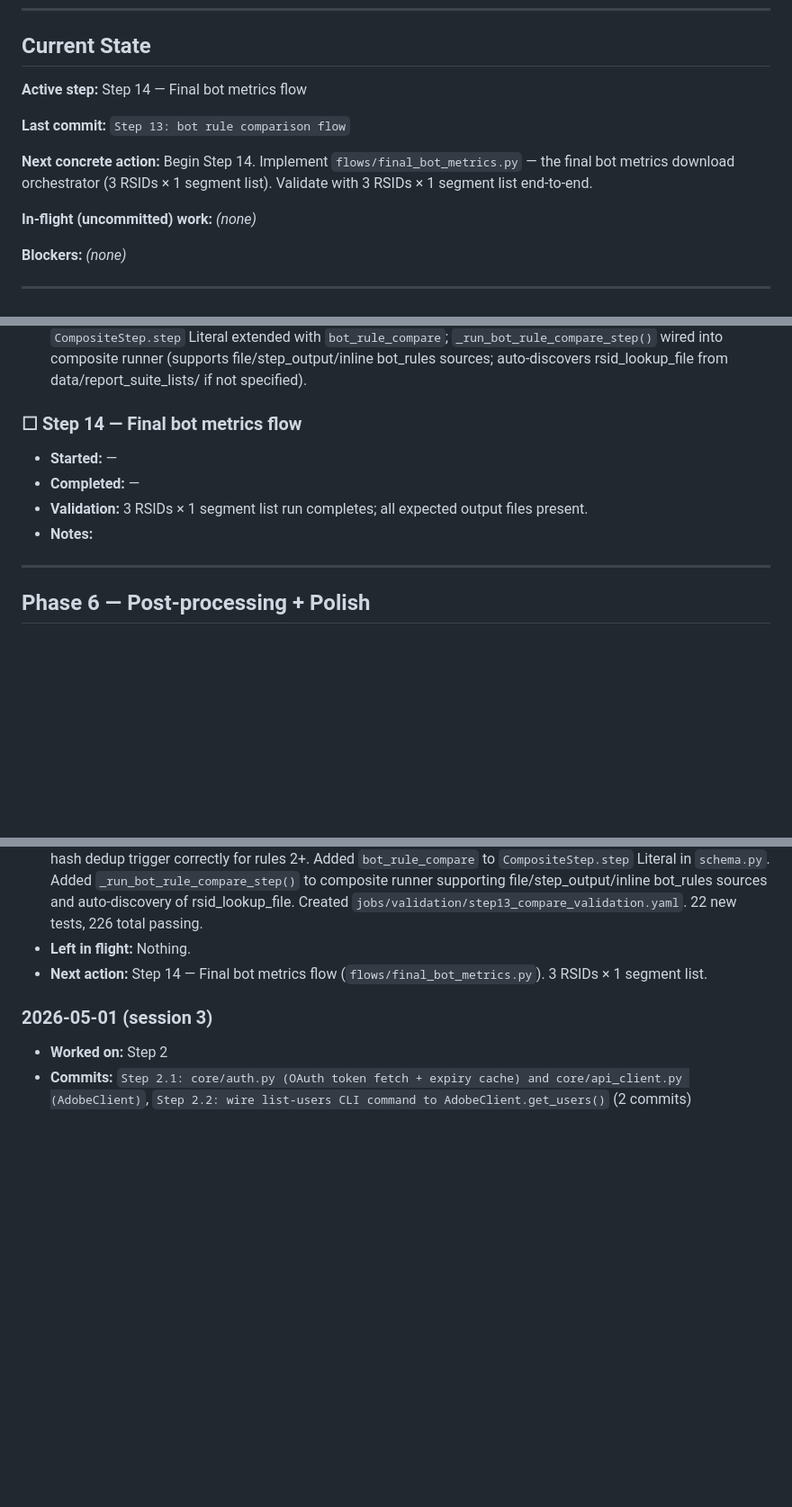
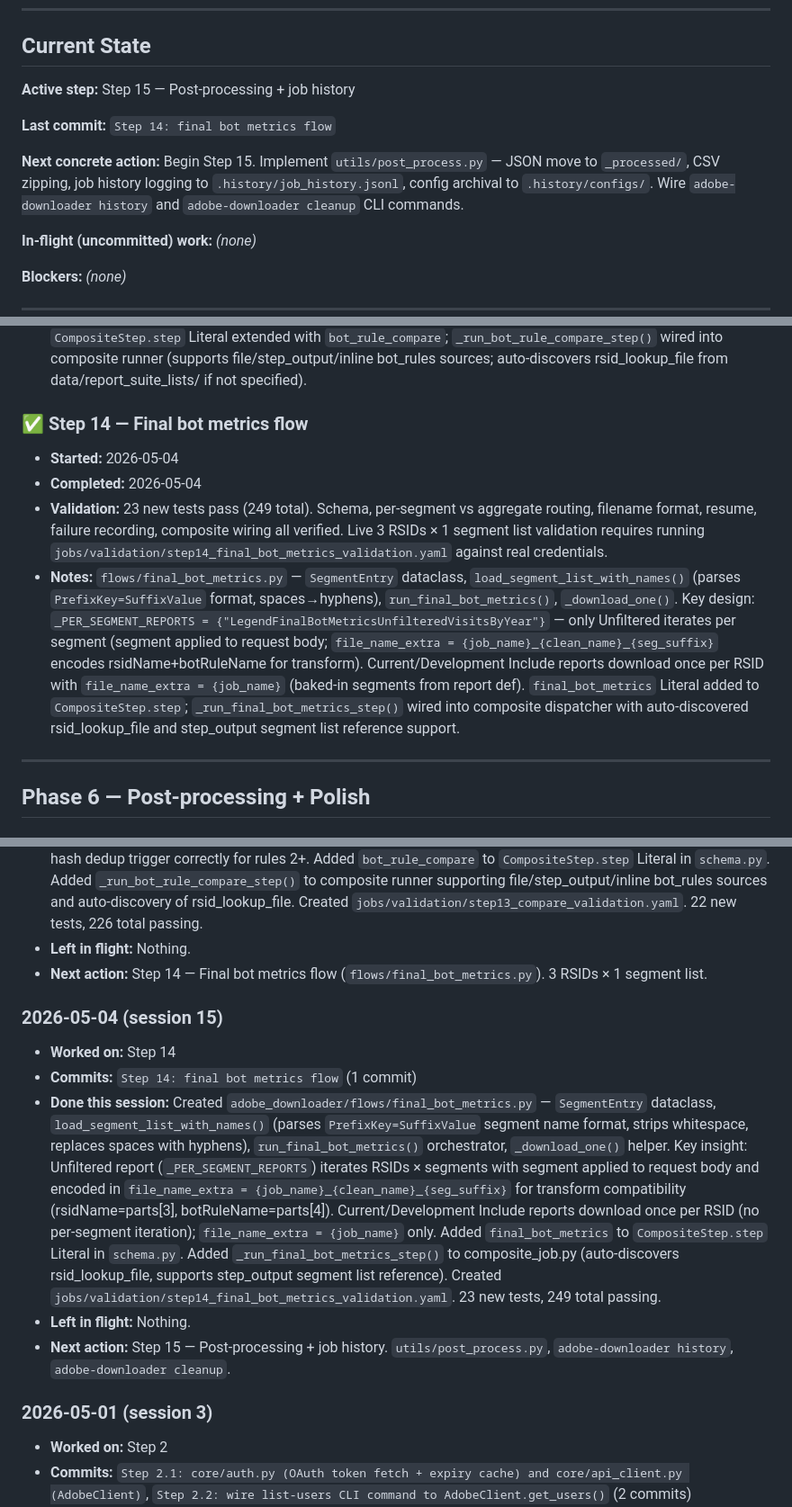
Before and after one commit to edwardgurton/AdobeBotAnalysis, a Markdown page: IMPLEMENTATION_STATUS.md, 3 parts joined by grey strips. Shown at 90% size. Drawn GitHub-style; blank space fills up the shorter version.

Commit message:
status: end of session 2026-05-04

```diff
--- a/IMPLEMENTATION_STATUS.md
+++ b/IMPLEMENTATION_STATUS.md
@@ -15,11 +15,11 @@ Status legend: `☐ todo` · `🔄 in-progress` · `✅ done` · `⚠️ blocked
 
 ## Current State
 
-**Active step:** Step 14 — Final bot metrics flow
+**Active step:** Step 15 — Post-processing + job history
 
-**Last commit:** `Step 13: bot rule comparison flow`
+**Last commit:** `Step 14: final bot metrics flow`
 
-**Next concrete action:** Begin Step 14. Implement `flows/final_bot_metrics.py` — the final bot metrics download orchestrator (3 RSIDs × 1 segment list). Validate with 3 RSIDs × 1 segment list end-to-end.
+**Next concrete action:** Begin Step 15. Implement `utils/post_process.py` — JSON move to `_processed/`, CSV zipping, job history logging to `.history/job_history.jsonl`, config archival to `.history/configs/`. Wire `adobe-downloader history` and `adobe-downloader cleanup` CLI commands.
 
 **In-flight (uncommitted) work:** *(none)*
 
@@ -145,11 +145,11 @@ Status legend: `☐ todo` · `🔄 in-progress` · `✅ done` · `⚠️ blocked
 - **Validation:** 22 new tests pass (226 total). Schema, CSV parsing, canonical AllTraffic dedup, report_to_skip logic, resume, failure recording all verified. Live 2 RSIDs × 1 rule validation requires running `jobs/validation/step13_compare_validation.yaml` against real credentials.
 - **Notes:** `flows/bot_rule_compare.py` — `BotRule` dataclass, `parse_bot_rule_csv()` (DimSegmentId/botRuleName/reportToIgnore with DIMENSION_MAPPING), `run_bot_rule_compare()`, `_download_variant()`. `report_definitions/bot_rule_compare.yaml` — 10 dimension reports, no default segments. Key insight: request key includes output filename so AllTraffic files for different rules (same body, different investigation names) each get a DB row, enabling canonical body-hash dedup to trigger for rule 2+. `CompositeStep.step` Literal extended with `bot_rule_compare`; `_run_bot_rule_compare_step()` wired into composite runner (supports file/step_output/inline bot_rules sources; auto-discovers rsid_lookup_file from data/report_suite_lists/ if not specified).
 
-### ☐ Step 14 — Final bot metrics flow
-- **Started:** —
-- **Completed:** —
-- **Validation:** 3 RSIDs × 1 segment list run completes; all expected output files present.
-- **Notes:**
+### ✅ Step 14 — Final bot metrics flow
+- **Started:** 2026-05-04
+- **Completed:** 2026-05-04
+- **Validation:** 23 new tests pass (249 total). Schema, per-segment vs aggregate routing, filename format, resume, failure recording, composite wiring all verified. Live 3 RSIDs × 1 segment list validation requires running `jobs/validation/step14_final_bot_metrics_validation.yaml` against real credentials.
+- **Notes:** `flows/final_bot_metrics.py` — `SegmentEntry` dataclass, `load_segment_list_with_names()` (parses `PrefixKey=SuffixValue` format, spaces→hyphens), `run_final_bot_metrics()`, `_download_one()`. Key design: `_PER_SEGMENT_REPORTS = {"LegendFinalBotMetricsUnfilteredVisitsByYear"}` — only Unfiltered iterates per segment (segment applied to request body; `file_name_extra = {job_name}_{clean_name}_{seg_suffix}` encodes rsidName+botRuleName for transform). Current/Development Include reports download once per RSID with `file_name_extra = {job_name}` (baked-in segments from report def). `final_bot_metrics` Literal added to `CompositeStep.step`; `_run_final_bot_metrics_step()` wired into composite dispatcher with auto-discovered rsid_lookup_file and step_output segment list reference support.
 
 ---
 
@@ -291,6 +291,13 @@ Status legend: `☐ todo` · `🔄 in-progress` · `✅ done` · `⚠️ blocked
 - **Left in flight:** Nothing.
 - **Next action:** Step 14 — Final bot metrics flow (`flows/final_bot_metrics.py`). 3 RSIDs × 1 segment list.
 
+### 2026-05-04 (session 15)
+- **Worked on:** Step 14
+- **Commits:** `Step 14: final bot metrics flow` (1 commit)
+- **Done this session:** Created `adobe_downloader/flows/final_bot_metrics.py` — `SegmentEntry` dataclass, `load_segment_list_with_names()` (parses `PrefixKey=SuffixValue` segment name format, strips whitespace, replaces spaces with hyphens), `run_final_bot_metrics()` orchestrator, `_download_one()` helper. Key insight: Unfiltered report (`_PER_SEGMENT_REPORTS`) iterates RSIDs × segments with segment applied to request body and encoded in `file_name_extra = {job_name}_{clean_name}_{seg_suffix}` for transform compatibility (rsidName=parts[3], botRuleName=parts[4]). Current/Development Include reports download once per RSID (no per-segment iteration); `file_name_extra = {job_name}` only. Added `final_bot_metrics` to `CompositeStep.step` Literal in `schema.py`. Added `_run_final_bot_metrics_step()` to composite_job.py (auto-discovers rsid_lookup_file, supports step_output segment list reference). Created `jobs/validation/step14_final_bot_metrics_validation.yaml`. 23 new tests, 249 total passing.
+- **Left in flight:** Nothing.
+- **Next action:** Step 15 — Post-processing + job history. `utils/post_process.py`, `adobe-downloader history`, `adobe-downloader cleanup`.
+
 ### 2026-05-01 (session 3)
 - **Worked on:** Step 2
 - **Commits:** `Step 2.1: core/auth.py (OAuth token fetch + expiry cache) and core/api_client.py (AdobeClient)`, `Step 2.2: wire list-users CLI command to AdobeClient.get_users()` (2 commits)
```
